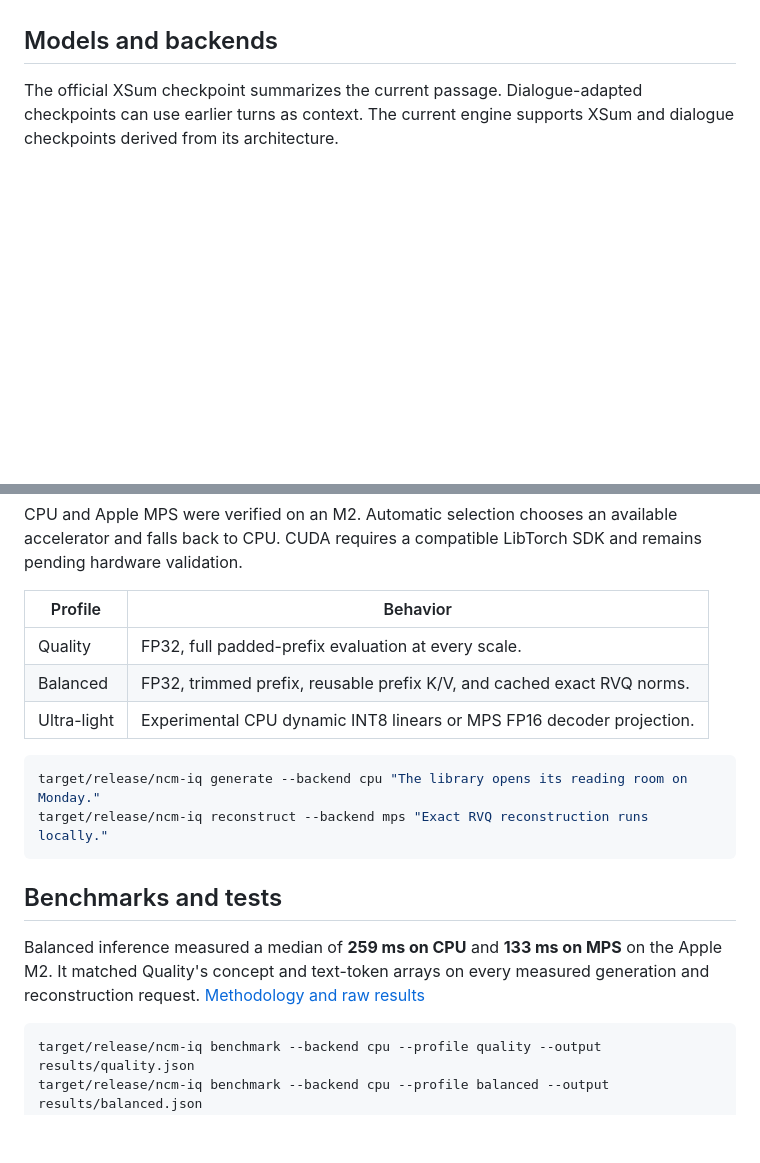
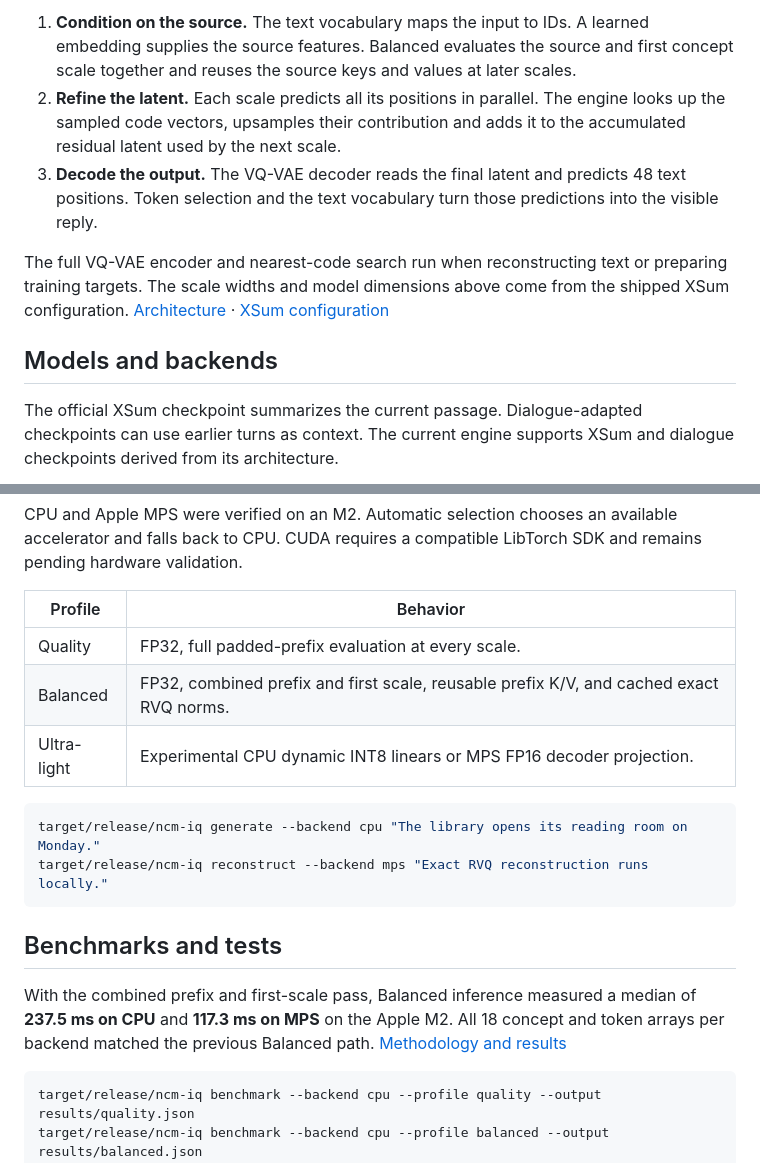
Before and after one commit to fbalensiefer/NCM.IQ-Engine, a Markdown page: README.md, 2 parts joined by grey strips. Rendered like a GitHub page; blank space fills up the shorter version.

````diff
--- a/README.md
+++ b/README.md
@@ -22,3 +46,11 @@ The server binds to loopback and saves sessions in `sessions/chat.sqlite3`. Use
+</details>
+
+1. **Condition on the source.** The text vocabulary maps the input to IDs. A learned embedding supplies the source features. Balanced evaluates the source and first concept scale together and reuses the source keys and values at later scales.
+2. **Refine the latent.** Each scale predicts all its positions in parallel. The engine looks up the sampled code vectors, upsamples their contribution and adds it to the accumulated residual latent used by the next scale.
+3. **Decode the output.** The VQ-VAE decoder reads the final latent and predicts 48 text positions. Token selection and the text vocabulary turn those predictions into the visible reply.
+
+The full VQ-VAE encoder and nearest-code search run when reconstructing text or preparing training targets. The scale widths and model dimensions above come from the shipped XSum configuration. [Architecture](docs/architecture.md) · [XSum configuration](configs/xsum.yaml)
+
 ## Models and backends
 
 The official XSum checkpoint summarizes the current passage. Dialogue-adapted checkpoints can use earlier turns as context. The current engine supports XSum and dialogue checkpoints derived from its architecture.
@@ -28,7 +60,7 @@ CPU and Apple MPS were verified on an M2. Automatic selection chooses an availab
 | Profile | Behavior |
 |---|---|
 | Quality | FP32, full padded-prefix evaluation at every scale. |
-| Balanced | FP32, trimmed prefix, reusable prefix K/V, and cached exact RVQ norms. |
+| Balanced | FP32, combined prefix and first scale, reusable prefix K/V, and cached exact RVQ norms. |
 | Ultra-light | Experimental CPU dynamic INT8 linears or MPS FP16 decoder projection. |
 
 ```sh
@@ -38,7 +70,7 @@ target/release/ncm-iq reconstruct --backend mps "Exact RVQ reconstruction runs l
 
 ## Benchmarks and tests
 
-Balanced inference measured a median of **259 ms on CPU** and **133 ms on MPS** on the Apple M2. It matched Quality's concept and text-token arrays on every measured generation and reconstruction request. [Methodology and raw results](docs/performance.md)
+With the combined prefix and first-scale pass, Balanced inference measured a median of **237.5 ms on CPU** and **117.3 ms on MPS** on the Apple M2. All 18 concept and token arrays per backend matched the previous Balanced path. [Methodology and results](docs/performance.md)
 
 ```sh
 target/release/ncm-iq benchmark --backend cpu --profile quality --output results/quality.json
````
Also changed, not shown: other parts of README.md (+28 -0 lines), docs/architecture.md (+3 -1 lines), docs/assets/dialogue-web.png (added), docs/assets/xsum-web.png (added), 2 other files.
